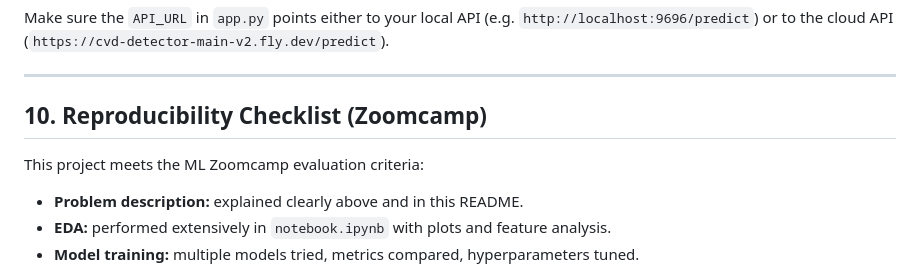
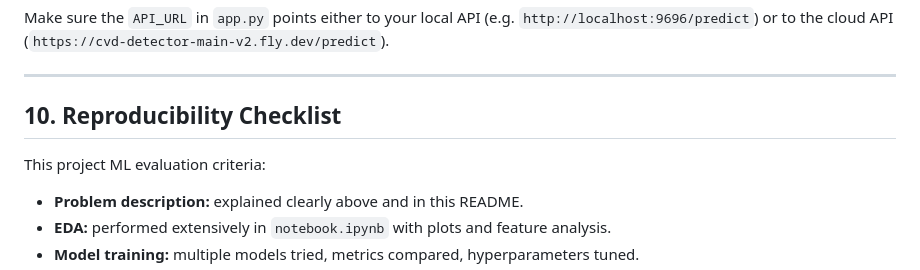
Before and after one commit to Jjimenez55993292/cardio_vasicular_disease_detector, a Markdown page: README.md, the part around the change. Rendered like a GitHub page.

```diff
--- a/README.md
+++ b/README.md
@@ -483,9 +483,9 @@ Make sure the `API_URL` in `app.py` points either to your local API (e.g. `http:
 
 ---
 
-## 10. Reproducibility Checklist (Zoomcamp)
+## 10. Reproducibility Checklist
 
-This project meets the ML Zoomcamp evaluation criteria:
+This project ML evaluation criteria:
 
 - **Problem description:** explained clearly above and in this README.
 - **EDA:** performed extensively in `notebook.ipynb` with plots and feature analysis.
```
